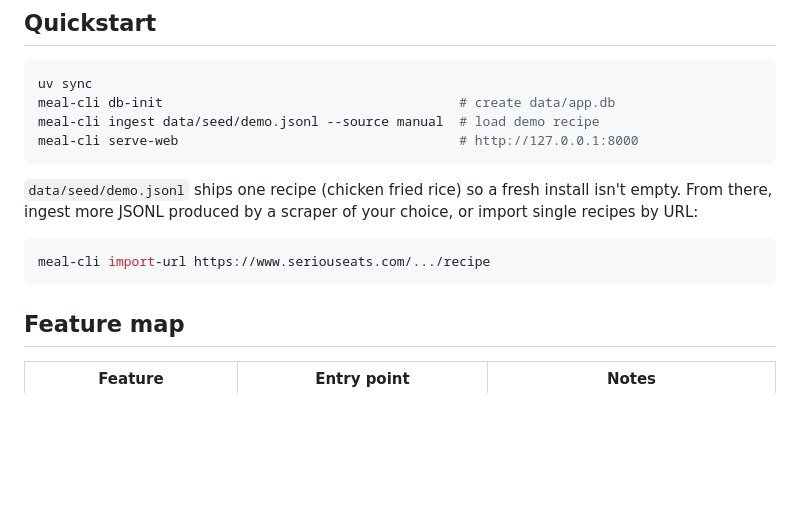
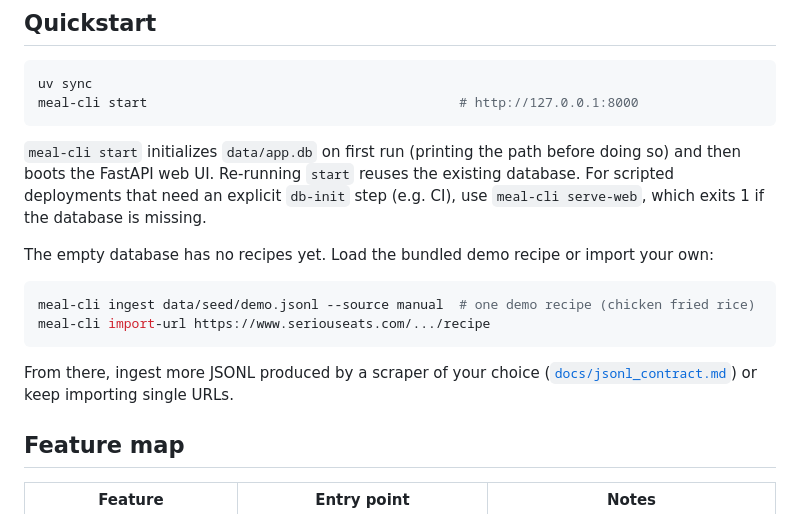
Before and after one commit to twistedvip/pantry-cooking-vibes, a Markdown page: README.md, the part around the change. GitHub-like rendering; blank space fills up the shorter version.

````diff
--- a/README.md
+++ b/README.md
@@ -22,18 +22,26 @@ MCP server will be focused on next.
 
 ```bash
 uv sync
-meal-cli db-init                                      # create data/app.db
-meal-cli ingest data/seed/demo.jsonl --source manual  # load demo recipe
-meal-cli serve-web                                    # http://127.0.0.1:8000
+meal-cli start                                        # http://127.0.0.1:8000
 ```
 
-`data/seed/demo.jsonl` ships one recipe (chicken fried rice) so a fresh
-install isn't empty. From there, ingest more JSONL produced by a scraper
-of your choice, or import single recipes by URL:
+`meal-cli start` initializes `data/app.db` on first run (printing the
+path before doing so) and then boots the FastAPI web UI. Re-running
+`start` reuses the existing database. For scripted deployments that
+need an explicit `db-init` step (e.g. CI), use `meal-cli serve-web`,
+which exits 1 if the database is missing.
+
+The empty database has no recipes yet. Load the bundled demo recipe
+or import your own:
 
 ```bash
+meal-cli ingest data/seed/demo.jsonl --source manual  # one demo recipe (chicken fried rice)
 meal-cli import-url https://www.seriouseats.com/.../recipe
 ```
+
+From there, ingest more JSONL produced by a scraper of your choice
+([`docs/jsonl_contract.md`](docs/jsonl_contract.md)) or keep importing
+single URLs.
 
 ## Feature map
 
````
Also changed, not shown: docs/cli.md (+41 -2 lines).
